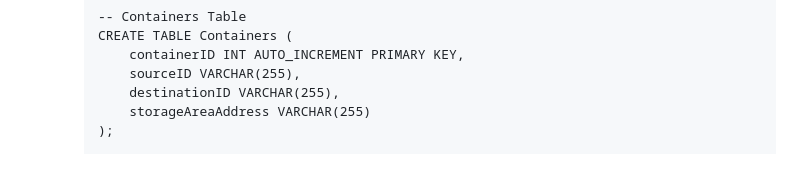
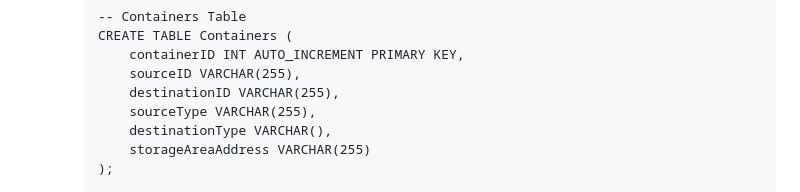
Before and after one commit to grayson40/port-management, a Markdown page: README.md, the part around the change. Rendered like a GitHub page; blank space fills up the shorter version.

```diff
--- a/README.md
+++ b/README.md
@@ -47,6 +47,8 @@ This README outlines the steps to set up a development server for the Port Manag
             containerID INT AUTO_INCREMENT PRIMARY KEY,
             sourceID VARCHAR(255),
             destinationID VARCHAR(255),
+            sourceType VARCHAR(255),
+            destinationType VARCHAR(),
             storageAreaAddress VARCHAR(255)
         );
 
```
